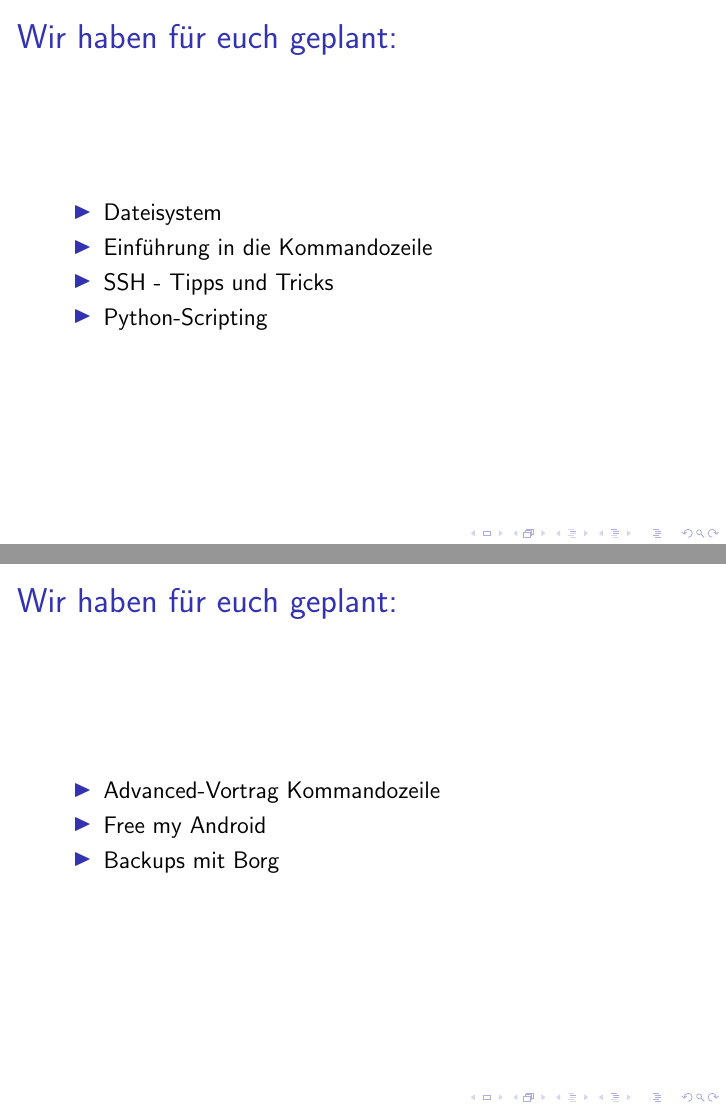
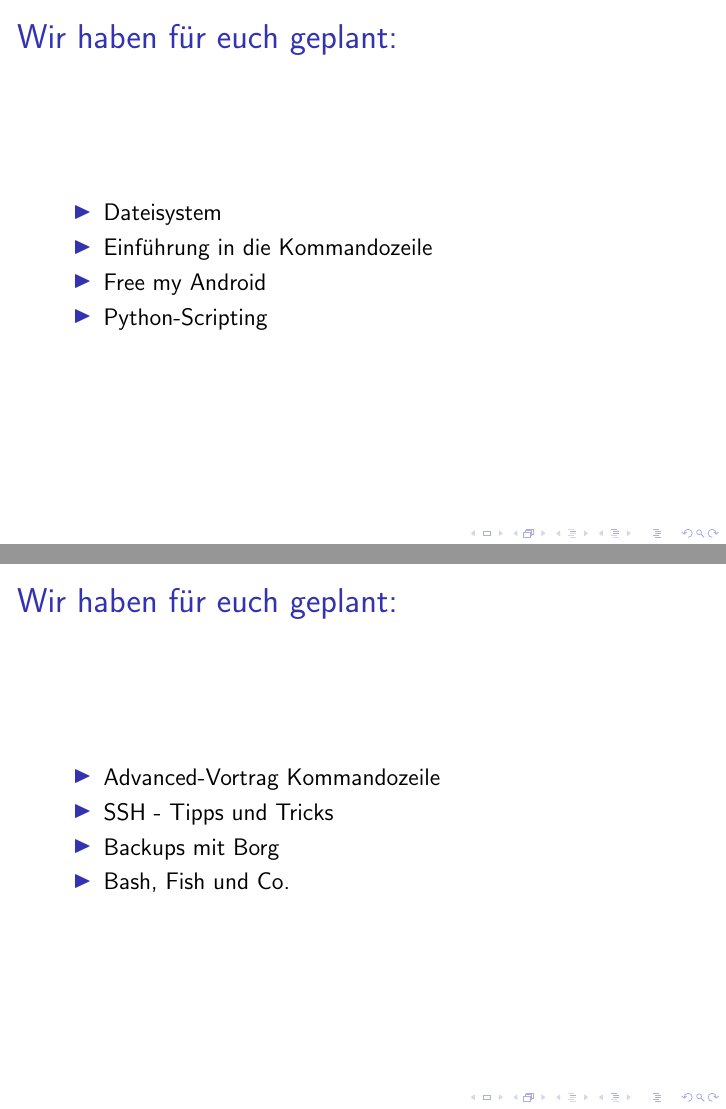
Before and after one commit to foss-ag/vortrag_linux-ophase, LaTeX slides (Main.tex, which reads Einleitung.tex): pages 7 and 8 of 31, joined at a grey line. Compiled offline with pdfLaTeX; a LaTeX package or settings file that is missing is left out.

Commit message:
Changed program order

```diff
--- a/Einleitung.tex
+++ b/Einleitung.tex
@@ -39,7 +39,7 @@
 	\begin{itemize}
 		\item Dateisystem
 		\item Einführung in die Kommandozeile
-		\item SSH - Tipps und Tricks
+		\item Free my Android
 		\item Python-Scripting
 	\end{itemize}
 \end{frame}
@@ -48,8 +48,9 @@
 \frametitle{Wir haben für euch geplant:}
 \begin{itemize}
 	\item Advanced-Vortrag Kommandozeile
-	\item Free my Android
+	\item SSH - Tipps und Tricks
 	\item Backups mit Borg
+	\item Bash, Fish und Co.
 \end{itemize}
 \end{frame}
 
```
